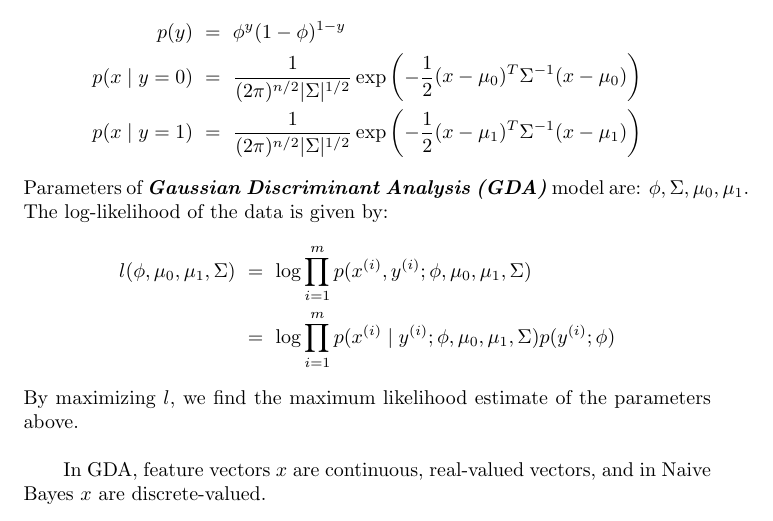
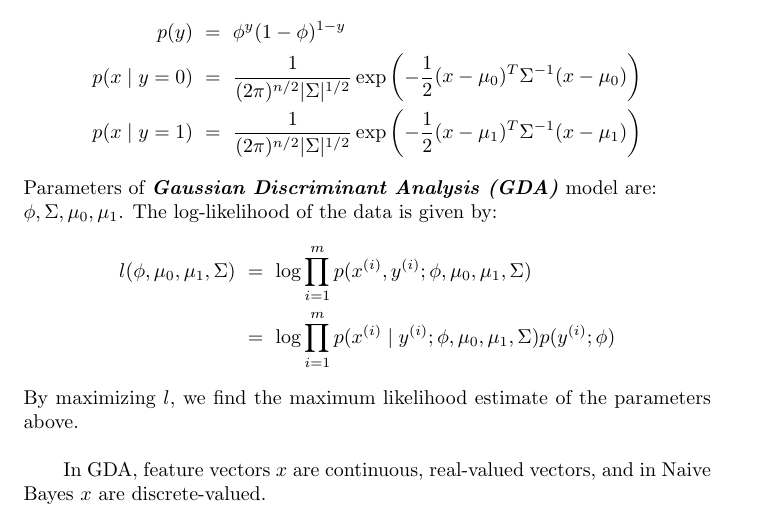
Before and after one commit to HabibMrad/MachineLearningNotes, a LaTeX document (2 Generative_Algorithms.tex): part of page 2 of 3, cut so that both start at the same text. Compiled offline with pdfLaTeX.

Commit message:
tiny modifications again
RT

```diff
--- a/2 Generative_Algorithms.tex
+++ b/2 Generative_Algorithms.tex
@@ -61,7 +61,8 @@ p(y)\ &=\ \phi^y(1-\phi)^{1-y} \\
 p(x\mid y=0)\ &=\ \frac{1}{(2\pi)^{n/2}\lvert\Sigma\rvert^{1/2}}\exp\left(-\frac{1}{2}(x-\mu_0)^T\Sigma^{-1}(x-\mu_0)\right) \\
 p(x\mid y=1)\ &=\ \frac{1}{(2\pi)^{n/2}\lvert\Sigma\rvert^{1/2}}\exp\left(-\frac{1}{2}(x-\mu_1)^T\Sigma^{-1}(x-\mu_1)\right)
 \end{align*}
-Parameters of \emph{\textbf{Gaussian Discriminant Analysis (GDA)}} model are: $\phi, \Sigma, \mu_0, \mu_1$.
+Parameters of \emph{\textbf{Gaussian Discriminant Analysis (GDA)}} model are: \\
+$\phi, \Sigma, \mu_0, \mu_1$.
 The log-likelihood of the data is given by:
 \begin{align*}
 l(\phi, \mu_0, \mu_1, \Sigma)\ &=\ \log\prod_{i=1}^mp(x^{(i)},y^{(i)};\phi,\mu_0,\mu_1,\Sigma) \\
```
